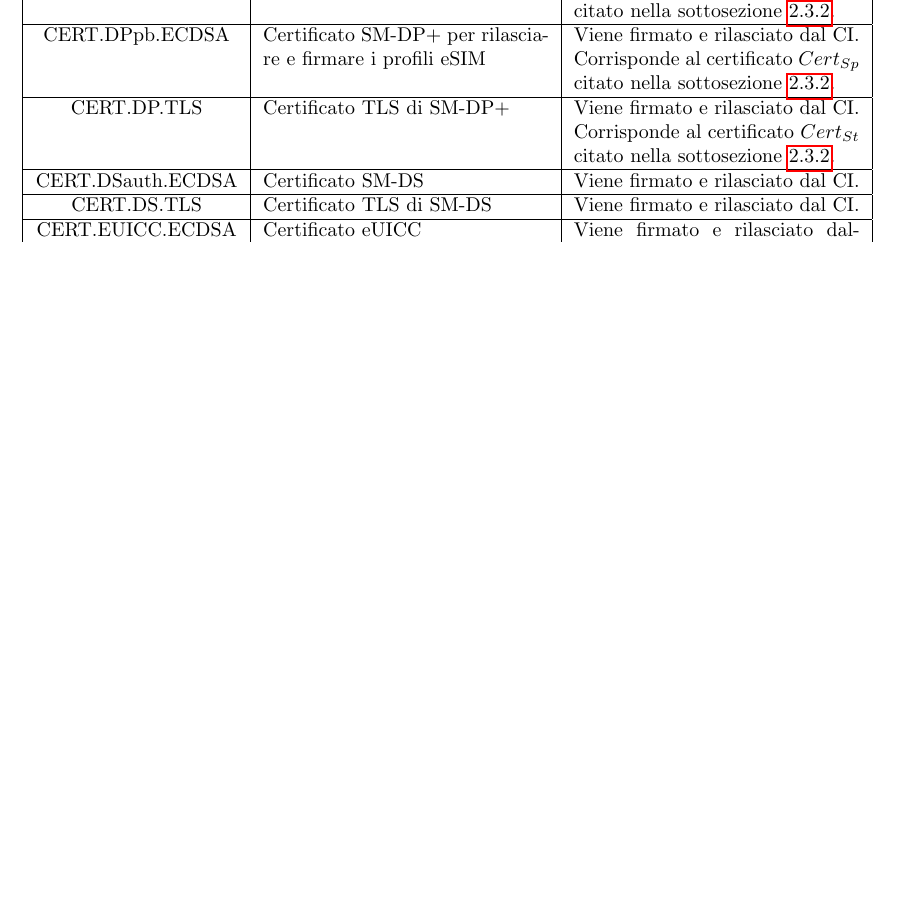
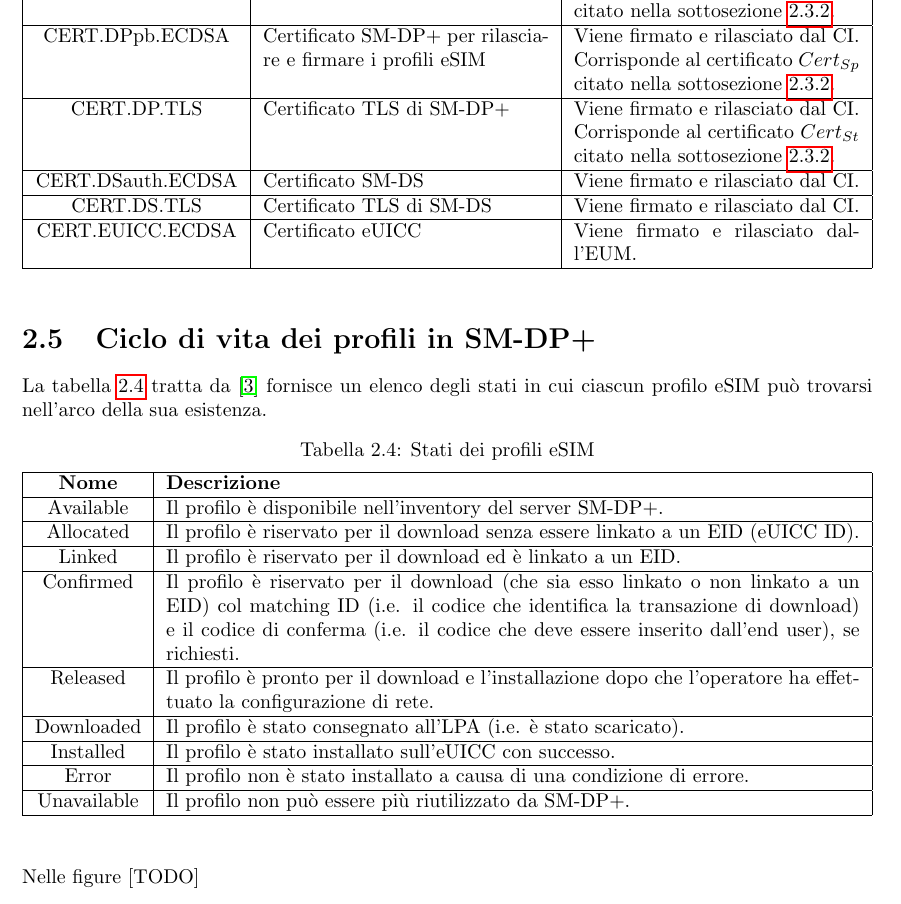
Before and after one commit to Fanfarillo/tesi-eSIM, a LaTeX book (utilities/latex-tesi/Tesi.tex): part of page 19 of 24 before the commit and part of page 19 of 25 after it, cut so that both start at the same text, the shorter picture padded with empty space. Compiled offline with pdfLaTeX.

Commit message:
Checkpoint tesi

```diff
--- a/utilities/latex-tesi/Tesi.tex
+++ b/utilities/latex-tesi/Tesi.tex
@@ -325,6 +325,40 @@ All'interno della PKI, il Certificate Issuer di GSMA (CI) è la Root Certificati
 Il CI fornisce una Certificate Revocation List (CRL), che è la lista dei certificati revocati tra tutti i certificati non scaduti che erano stati rilasciati da quello stesso CI. Ciascun CI, per giunta, deve pubblicare la propria CRL sia periodicamente, sia ogni volta che viene revocato un particolare certificato \cite{GSMA-docs}.\\
 In realtà, i certificati relativi alla PKI di RSP di cui si è discusso finora non sono gli unici certificati utilizzati per effettuare il deployment dei profili eSIM: esiste anche un certificato per firmare l'applicazione LPA e un certificato da inserire in ciascun profilo eSIM da distribuire all'end user. Dove entrano in gioco tali certificati? Con riferimento alla guida di Android per le API e per l'implementazione del deployment dei profili eSIM \cite{Android-docs}, l'interazione tra un'applicazione LPA e l'interfaccia all'eUICC (legata al componente EuiccManager in \cite{Android-docs}) può avvenire solo se l'applicazione dispone dei privilegi dell'operatore. Di norma, tali privilegi sono conferiti all'applicazione se il certificato usato per firmarla coincide col certificato presente nel profilo fornito da SM-DP+.
 
+\section{Ciclo di vita dei profili in SM-DP+}
+La tabella \ref{tab:profile-states} tratta da \cite{GSMA-docs} fornisce un elenco degli stati in cui ciascun profilo eSIM può trovarsi nell'arco della sua esistenza.
+\begin{table}[h!]
+\begin{center}
+\captionsetup{skip=4pt}
+\caption{Stati dei profili eSIM}
+\label{tab:profile-states}
+\begin{tabularx}{\textwidth}{|c|X|}
+\hline
+\textbf{Nome} & \textbf{Descrizione}\\
+\hline
+Available & Il profilo è disponibile nell’inventory del server SM-DP+.\\
+\hline
+Allocated & Il profilo è riservato per il download senza essere linkato a un EID (eUICC ID).\\
+\hline
+Linked & Il profilo è riservato per il download ed è linkato a un EID.\\
+\hline
+Confirmed & Il profilo è riservato per il download (che sia esso linkato o non linkato a un EID) col matching ID (i.e. il codice che identifica la transazione di download) e il codice di conferma (i.e. il codice che deve essere inserito dall'end user), se richiesti.\\
+\hline
+Released & Il profilo è pronto per il download e l’installazione dopo che l’operatore ha effettuato la configurazione di rete.\\
+\hline
+Downloaded & Il profilo è stato consegnato all’LPA (i.e. è stato scaricato).\\
+\hline
+Installed & Il profilo è stato installato sull’eUICC con successo.\\
+\hline
+Error & Il profilo non è stato installato a causa di una condizione di errore.\\
+\hline
+Unavailable & Il profilo non può essere più riutilizzato da SM-DP+.\\
+\hline
+\end{tabularx}
+\end{center}
+\end{table}
+\\Nelle figure [TODO]
+
 \chapter{Sicurezza dell'eSIM a run-time}
 [TODO]
 
```
Also changed, not shown: utilities/latex-tesi/Tesi.pdf, 8 other files.
